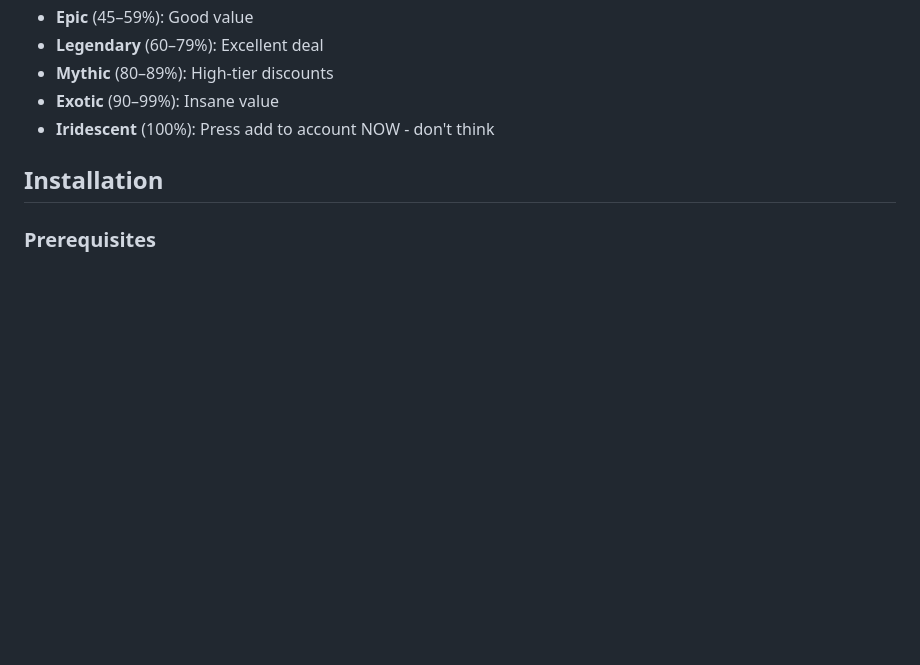
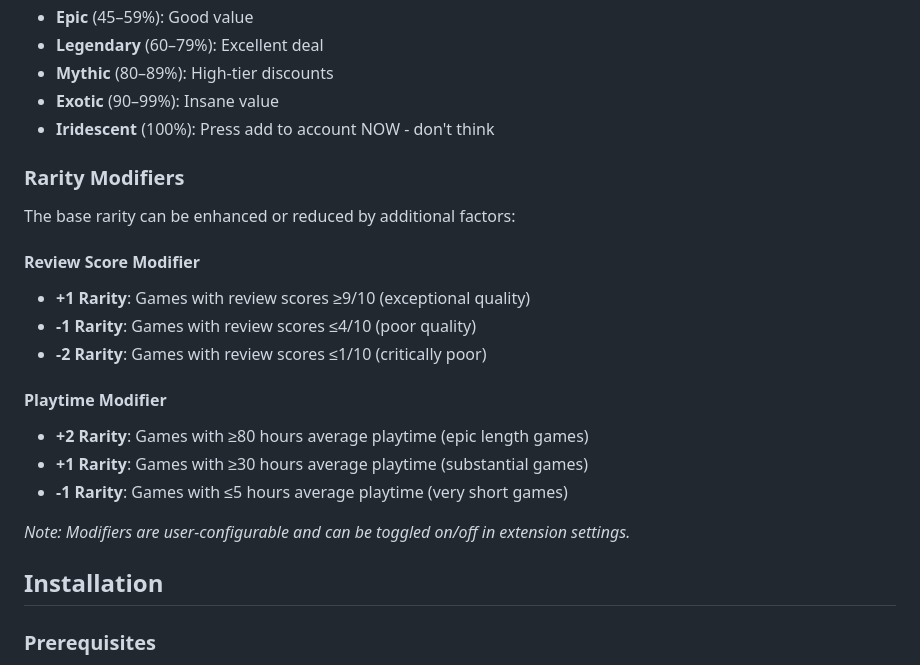
Before and after one commit to BDS-001/LootScout, a Markdown page: README.md, the part around the change. GitHub-like rendering; blank space fills up the shorter version.

Commit message:
update: readme

```diff
--- a/README.md
+++ b/README.md
@@ -33,6 +33,22 @@ Deals are categorized using a rarity system based on discount percentages:
 - **Mythic** (80–89%): High-tier discounts
 - **Exotic** (90–99%): Insane value
 - **Iridescent** (100%): Press add to account NOW - don't think
+
+### Rarity Modifiers
+
+The base rarity can be enhanced or reduced by additional factors:
+
+#### Review Score Modifier
+- **+1 Rarity**: Games with review scores ≥9/10 (exceptional quality)
+- **-1 Rarity**: Games with review scores ≤4/10 (poor quality)
+- **-2 Rarity**: Games with review scores ≤1/10 (critically poor)
+
+#### Playtime Modifier
+- **+2 Rarity**: Games with ≥80 hours average playtime (epic length games)
+- **+1 Rarity**: Games with ≥30 hours average playtime (substantial games)
+- **-1 Rarity**: Games with ≤5 hours average playtime (very short games)
+
+*Note: Modifiers are user-configurable and can be toggled on/off in extension settings.*
 
 ## Installation
 
```
